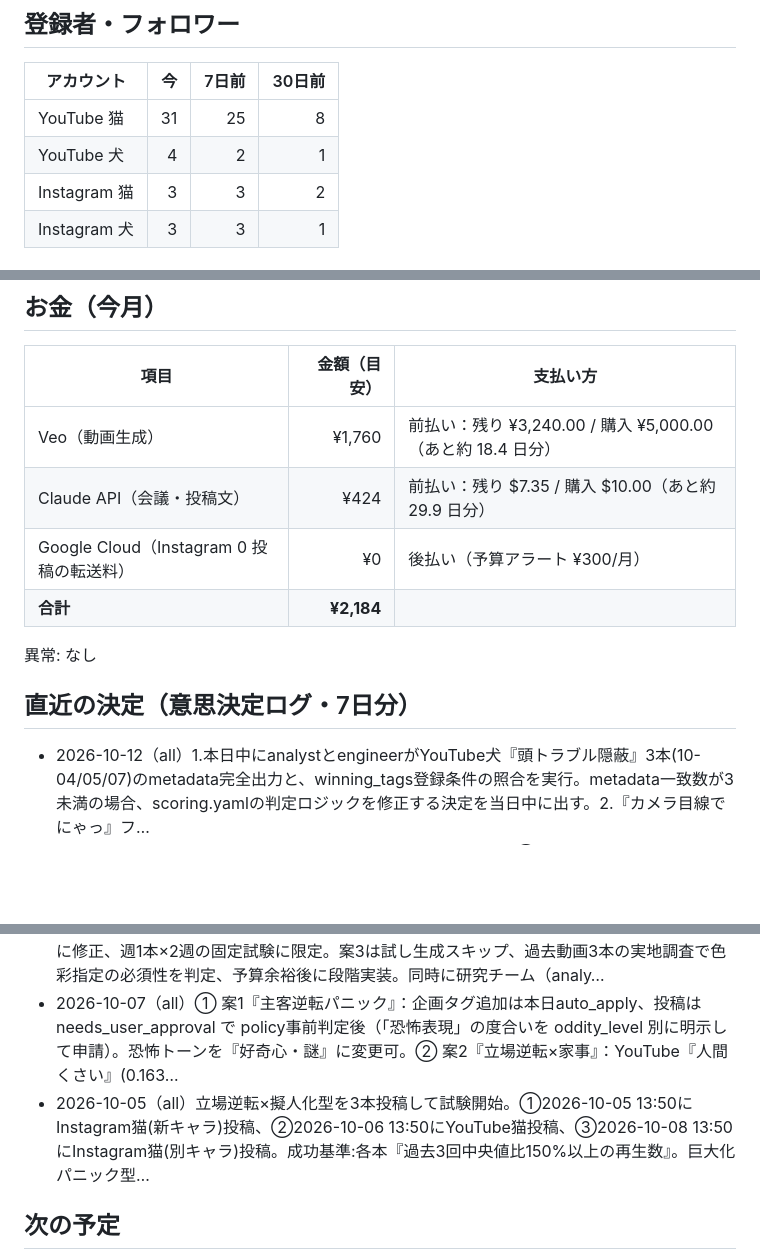
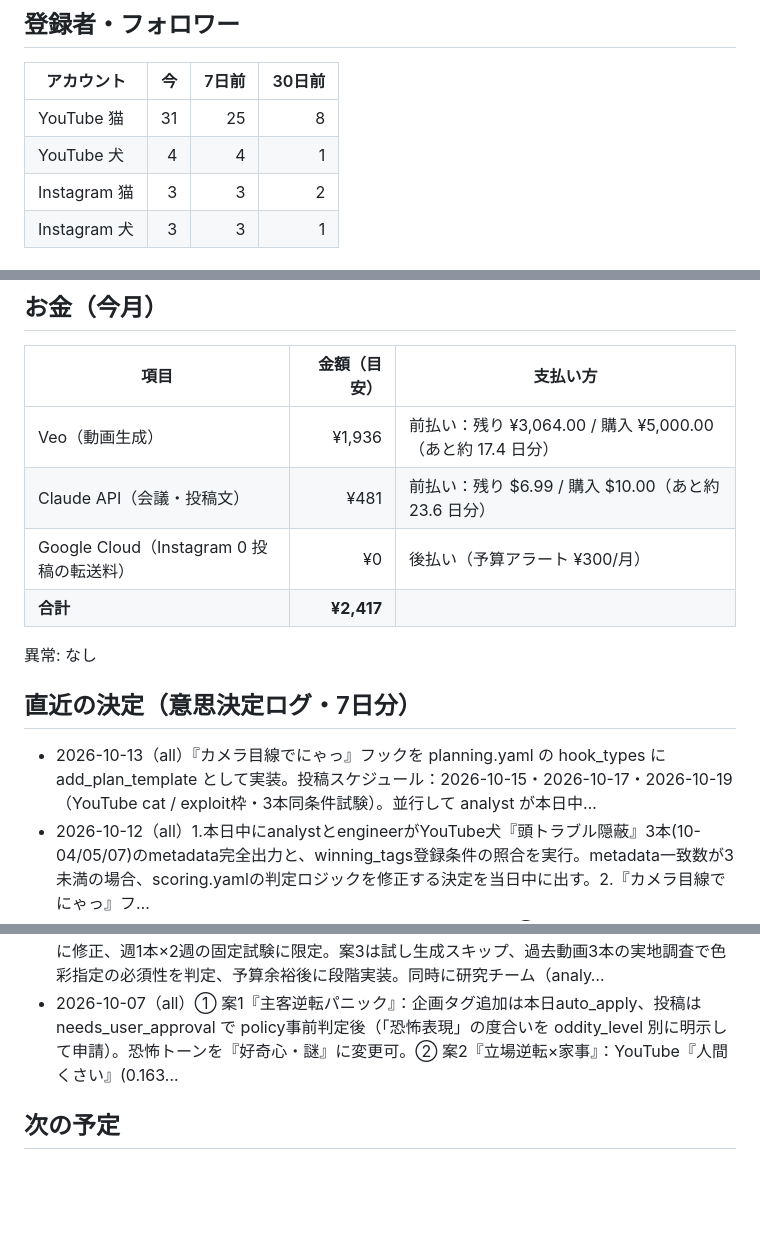
Before and after one commit to suzusho921217-cyber/suzusho, a Markdown page: progress.md, 3 parts joined by grey strips. Rendered like a GitHub page; blank space fills up the shorter version.

Commit message:
accounting: progress.md を自動更新

```diff
--- a/progress.md
+++ b/progress.md
@@ -9,7 +9,7 @@
 | アカウント | 今 | 7日前 | 30日前 |
 |---|---:|---:|---:|
 | YouTube 猫 | 31 | 25 | 8 |
-| YouTube 犬 | 4 | 2 | 1 |
+| YouTube 犬 | 4 | 4 | 1 |
 | Instagram 猫 | 3 | 3 | 2 |
 | Instagram 犬 | 3 | 3 | 1 |
 
@@ -26,22 +26,22 @@
 
 | 項目 | 金額（目安） | 支払い方 |
 |---|---:|---|
-| Veo（動画生成） | ¥1,760 | 前払い：残り ¥3,240.00 / 購入 ¥5,000.00（あと約 18.4 日分） |
-| Claude API（会議・投稿文） | ¥424 | 前払い：残り $7.35 / 購入 $10.00（あと約 29.9 日分） |
+| Veo（動画生成） | ¥1,936 | 前払い：残り ¥3,064.00 / 購入 ¥5,000.00（あと約 17.4 日分） |
+| Claude API（会議・投稿文） | ¥481 | 前払い：残り $6.99 / 購入 $10.00（あと約 23.6 日分） |
 | Google Cloud（Instagram 0 投稿の転送料） | ¥0 | 後払い（予算アラート ¥300/月） |
-| **合計** | **¥2,184** | |
+| **合計** | **¥2,417** | |
 
 異常: なし
 
 ## 直近の決定（意思決定ログ・7日分）
 
+- 2026-10-13（all）『カメラ目線でにゃっ』フックを planning.yaml の hook_types に add_plan_template として実装。投稿スケジュール：2026-10-15・2026-10-17・2026-10-19（YouTube cat / exploit枠・3本同条件試験）。並行して analyst が本日中…
 - 2026-10-12（all）1.本日中にanalystとengineerがYouTube犬『頭トラブル隠蔽』3本(10-04/05/07)のmetadata完全出力と、winning_tags登録条件の照合を実行。metadata一致数が3未満の場合、scoring.yamlの判定ロジックを修正する決定を当日中に出す。2.『カメラ目線でにゃっ』フ…
 - 2026-10-11（all）案1『ランキング爆食い対決』のみ本月実行。①本日中にconfig/planning.yamlに企画タグ『ランキング爆食い対決』追加・フックタイプ『ランキングUI+爆食い競争』追加（auto_apply）。②期待値基準値を『YouTube犬3本中央値13再生以上で成功』に修正。③投稿スケジュール=既存explore枠の犬…
 - 2026-10-10（all）案1『ランキング爆食い対決』を本日企画タグ追加→試し生成開始→policy申請と平行進行。試験投稿は10-12, 10-13, 10-14の3日間で同型3本を連投（中央値再生数で基準値と比較）。案3『色彩インパクト』は researcher が過去投稿から高彩度フック3本を抽出→視聴継続率確認後に試験設計修正。案2『主…
 - 2026-10-09（all）【段階1・本日実行】(1) YouTube犬『頭トラブル隠蔽』3本の最終再生数を YouTubeアナリティクスで手動確認し data_used に記録。(2) winning_tags再計算で『頭トラブル』スコア出現確認。(3) exploit配分が0本の理由を researcher が調査してから analyst が…
 - 2026-10-08（all）新規3案は都度修正・条件明示で段階実行に変更。案1は『恐怖』を『謎』に変更後に policy申請。案2はランキング形式の分離検証を追加、テスト基準を中央値ベースに修正、週1本×2週の固定試験に限定。案3は試し生成スキップ、過去動画3本の実地調査で色彩指定の必須性を判定、予算余裕後に段階実装。同時に研究チーム（analy…
 - 2026-10-07（all）① 案1『主客逆転パニック』：企画タグ追加は本日auto_apply、投稿は needs_user_approval で policy事前判定後（「恐怖表現」の度合いを oddity_level 別に明示して申請）。恐怖トーンを『好奇心・謎』に変更可。② 案2『立場逆転×家事』：YouTube『人間くさい』(0.163…
-- 2026-10-05（all）立場逆転×擬人化型を3本投稿して試験開始。①2026-10-05 13:50にInstagram猫(新キャラ)投稿、②2026-10-06 13:50にYouTube猫投稿、③2026-10-08 13:50にInstagram猫(別キャラ)投稿。成功基準:各本『過去3回中央値比150%以上の再生数』。巨大化パニック型…
 
 ## 次の予定
 
```
Also changed, not shown: other parts of progress.md (+4 -4 lines).
